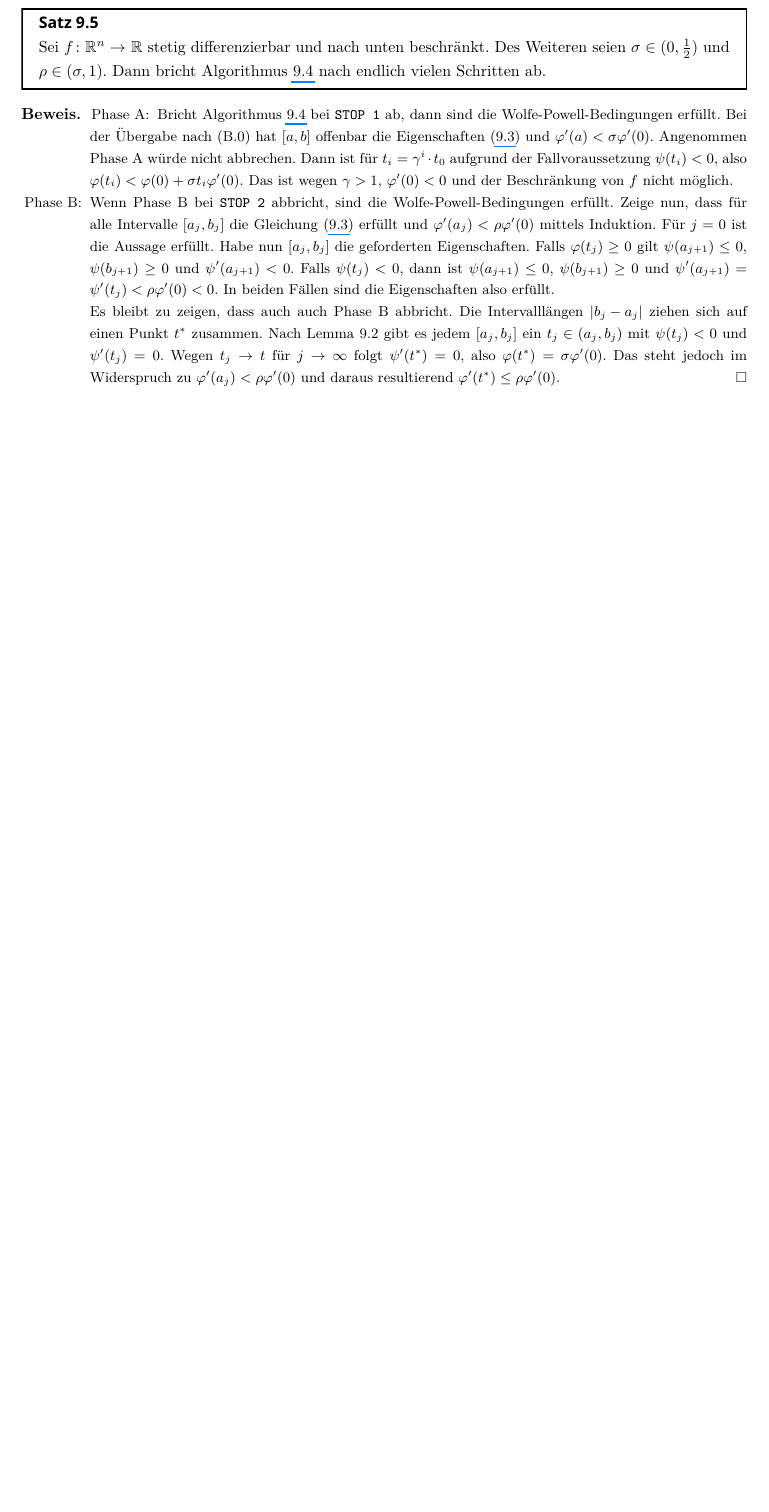
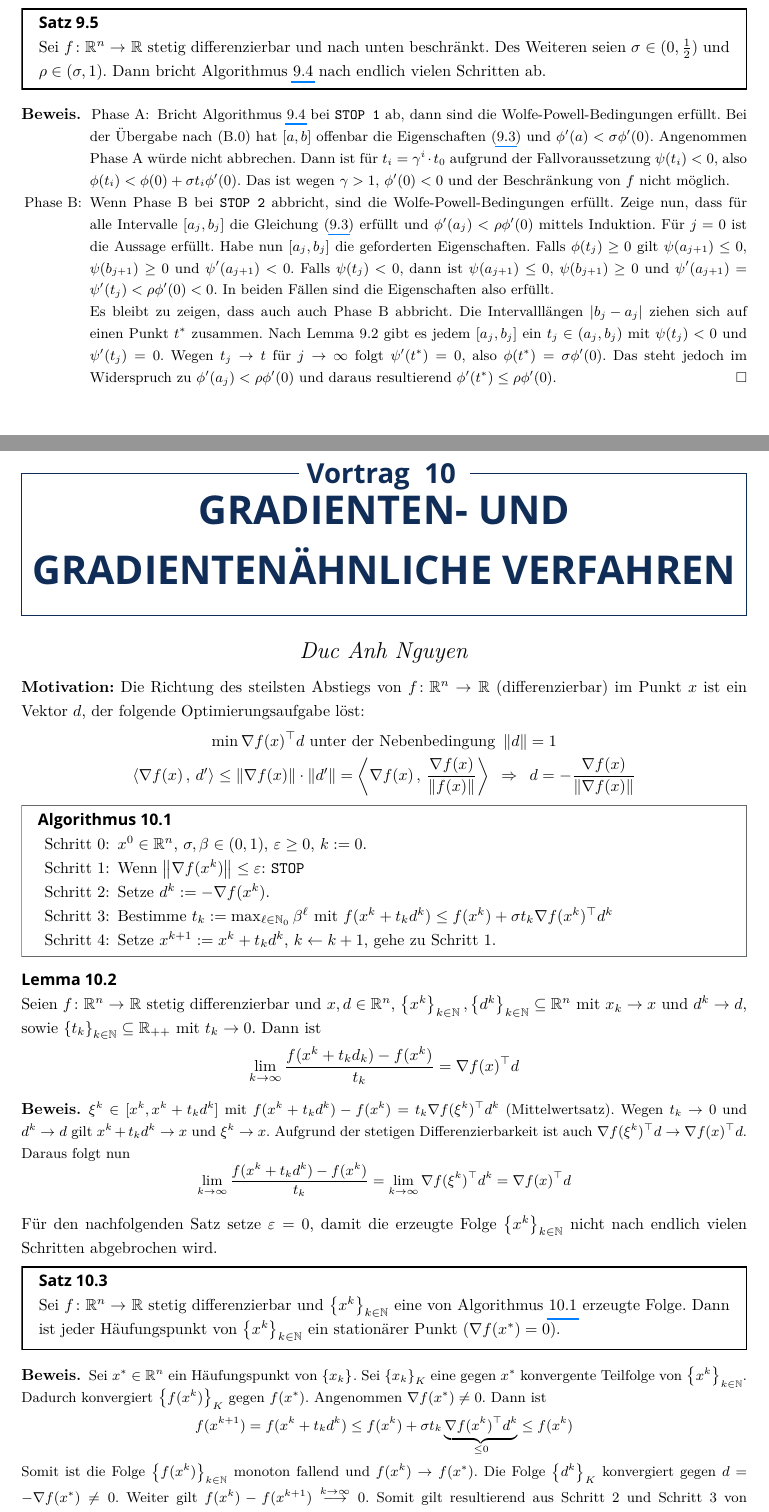
Before and after one commit to oakoneric/mathTUD, a LaTeX document (Math-Ba-PROSEM/prosem_collection/prosem_main.tex, which reads Math-Ba-PROSEM/prosem_collection/prosem_10_ducanh_gradientenverfahren.tex): part of page 23 of 23 before the commit and two parts of pages 23 and 24 of 25 after it, the two joined at a grey line, cut so that both start at the same text, the shorter picture padded with empty space. The pictures show the PDF file Math-Ba-PROSEM/prosem_collection/prosem_main.pdf that the author committed with the source.

Commit message:
update prosem

```diff
--- /dev/null
+++ b/Math-Ba-PROSEM/prosem_collection/prosem_10_ducanh_gradientenverfahren.tex
@@ -0,0 +1,74 @@
+\chapter{Gradienten- und Gradientenähnliche Verfahren}
+
+\vortragender{Duc Anh Nguyen}
+
+\textbf{Motivation:} Die Richtung des steilsten Abstiegs von $\abb{f}{\Rn}{\R}$ (differenzierbar) im Punkt $x$ ist ein Vektor $d$, der folgende Optimierungsaufgabe löst:
+\begin{equation*}
+	\min \nabla \trans{f(x)} d \text{ unter der Nebenbedingung } \norm{d} = 1
+\end{equation*}
+\begin{equation*}
+	\scal{\nabla f(x)}{d'} \le \norm{\nabla f(x)} * \norm{d'} = \scal{\nabla f(x)}{\frac{\nabla f(x)}{\norm{f(x)}}} \follows d = - \frac{\nabla f(x)}{\norm{\nabla f(x)}}
+\end{equation*}
+
+\begin{algorithmus} \label{algorithmus 8.1}
+	\begin{enumerate}[label = Schritt \arabic*:, start=0, leftmargin = 5em, nolistsep]
+		\item $x^0 \in \Rn$, $\sigma, \beta \in (0,1)$, $\epsilon \ge 0$, $k \defeq 0$.
+		\item Wenn $\norm{\nabla f(x^k)} \le \epsilon$: \texttt{STOP}
+		\item Setze $d^k \defeq - \nabla f(x^k)$.
+		\item Bestimme $t_k \defeq \max_{\ell \in \N_0} \beta^\ell$ mit $f(x^k + t_k d^k) \le f(x^k) + \sigma t_k \nabla \trans{f(x^k)} d^k$
+		\item Setze $x^{k+1} \defeq x^k + t_k d^k$, $k \leftarrow k + 1$, gehe zu Schritt 1.
+	\end{enumerate}
+\end{algorithmus}
+
+\begin{lemma} \label{lemma 8.2}
+	Seien $\abb{f}{\R^n}{\R}$ stetig differenzierbar und $x,d \in \Rn$, $\folge[k \in \N]{x^k}, \folge[k \in \N]{d^k} \subseteq \Rn$ mit $x_k \to x$ und $d^k \to d$, sowie $\folge[k \in \N]{t_k} \subseteq \R_{++}$ mit $t_k \to 0$. Dann ist
+	\begin{equation*}
+		\lim_{k \to \infty} \frac{f(x^k + t_k d_k) - f(x^k)}{t_k} = \nabla \trans{f(x)} d
+	\end{equation*}
+\end{lemma}
+\begin{proof}
+	$\xi^k \in [x^k , x^k + t_k d^k]$ mit $f(x^k + t_k d^k) - f(x^k) = t_k \nabla \trans{f(\xi^k)} d^k$ (Mittelwertsatz). Wegen $t_k \to 0$ und $d^k \to d$ gilt $x^k + t_k d^k \to x$ und $\xi^k \to x$. Aufgrund der stetigen Differenzierbarkeit ist auch $\nabla \trans{f(\xi^k)} d \to \nabla \trans{f(x)} d$. Daraus folgt nun
+	\begin{equation*}
+		\lim_{k \to \infty} \frac{f(x^k + t_k d^k) - f(x^k)}{t_k} = \lim_{k \to \infty} \nabla \trans{f(\xi^k)} d^k = \nabla \trans{f(x)} d
+	\end{equation*}
+\end{proof}
+
+Für den nachfolgenden Satz setze $\epsilon = 0$, damit die erzeugte Folge $\folge[k \in \N]{x^k}$ nicht nach endlich vielen Schritten abgebrochen wird.
+
+\begin{satz}
+	Sei $\abb{f}{\Rn}{\R}$ stetig differenzierbar und $\folge[k \in \N]{x^k}$ eine von \cref{algorithmus 8.1} erzeugte Folge. Dann ist jeder Häufungspunkt von $\folge[k \in \N]{x^k}$ ein stationärer Punkt ($\nabla f(x^\ast) = 0$).
+\end{satz}
+\begin{proof}
+	Sei $x^\ast \in \Rn$ ein Häufungspunkt von $\folge{x_k}$. Sei $\folge[K]{x_k}$ eine gegen $x^\ast$ konvergente Teilfolge von $\folge[k \in \N]{x^k}$. Dadurch konvergiert $\folge[K]{f(x^k)}$ gegen $f(x^\ast)$. Angenommen $\nabla f(x^\ast) \neq 0$. Dann ist
+	\begin{equation*}
+		f(x^{k+1}) = f(x^k + t_k d^k) \le f(x^k) + \sigma t_k \underbrace{\nabla \trans{f(x^k)} d^k}_{\le 0} \le f(x^k)
+	\end{equation*}
+	Somit ist die Folge $\folge[k \in \N]{f(x^k)}$ monoton fallend und $f(x^k) \to f(x^\ast)$. Die Folge $\folge[K]{d^k}$ konvergiert gegen $d = - \nabla f(x^\ast) \neq 0$. Weiter gilt $f(x^k) - f(x^{k+1}) \overset{k \to \infty}{\longrightarrow} 0$. Somit gilt resultierend aus Schritt 2 und Schritt 3 von \cref{algorithmus 8.1}
+	\begin{equation*}
+		t_k \nabla \trans{f(x^k)} d^k = t_k \frac{f(x^k + t_k d^k) - f(x^k)}{t_k} \overset{K \ni k \to \infty}{\longrightarrow} 0
+	\end{equation*}
+	Somit ist $\folge[K]{t_k} \to 0$. Setze für Schritt 3 eine Folge $\folge{\ell_k}$ mit $t_k = \beta^{\ell_k}$, sodass gilt
+	\begin{align*}
+		&f(x^k + \beta^{\ell_k - 1} d^k) > f(x^k) + \sigma \beta^{\ell_k} \nabla \trans{f(x^k)} d^k \\
+		\follows &\frac{f(x^k + \beta^{\ell_k -1} d^k) - f(x^k)}{\beta^{\ell_k - 1}} > \sigma \nabla \trans{f(x^k)} d^k \\
+		\overset{\labelcref{lemma 8.2}, k \to \infty}{\follows} &- \norm{f(x^\ast)} \ge - \sigma \norm{\nabla f(x^\ast)}^2
+	\end{align*}
+	Dies ist nun ein Widerspruch, d.h. die Annahme war falsch und es gilt $\nabla f(x^\ast) = 0$.
+\end{proof}
+
+\begin{algorithmus} \label{algorithmus 8.5}
+	Für das gradientenähnliche Verfahren wandeln wir Schritt 2 in \cref{algorithmus 8.1} ab und wählen $d^k \in \R$ mit $\nabla \trans{f(x^k)} d^k < 0$.
+\end{algorithmus}
+
+\begin{satz}
+	Sei $\abb{f}{\Rn}{\R}$ stetig differenzierbar, $\folge{x_k}$ und $\folge{d^k}$ von \cref{algorithmus 8.5} erzeugte Folgen mit der Eigenschaft, dass $\folge{d^k}$ gradientenähnlich bezüglich $f$ und $\folge{x^k}$ ist, so ist jeder Häufungspunkt der Folge $\folge{x^k}$ ein stationärer Punkt von $f$.
+
+	\textbf{gradientenähnlich}: es existieren Konstanten $c > 0$ und $\epsilon > 0$, sodass für alle $k \in \N$ gilt $\norm{d^k} \le c$ und $\nabla \trans{f(x^k)} d \le - \epsilon$ für alle $k \in \N$ hinreichend groß.
+\end{satz}
+
+\begin{beispiel}
+	\begin{enumerate}[label=(\alph*), leftmargin=*, nolistsep]
+		\item $d^k = - \nabla f(x^k)$.
+		\item Sei $H$ positiv definit und symmetrisch. Setze $d^k = -H^{-1} \nabla f(x^k)$, $\nabla \trans{f(x^k)} d^k = - \nabla \trans{f(x^k)} H^{-1} \nabla f(x^k) < 0$.
+	\end{enumerate}
+\end{beispiel}
```
Also changed, not shown: Math-Ba-PROSEM/prosem_collection/prosem_main.tex (+1 -0 lines), Math-Ba-PROSEM/prosem_collection/prosem_main.pdf.
